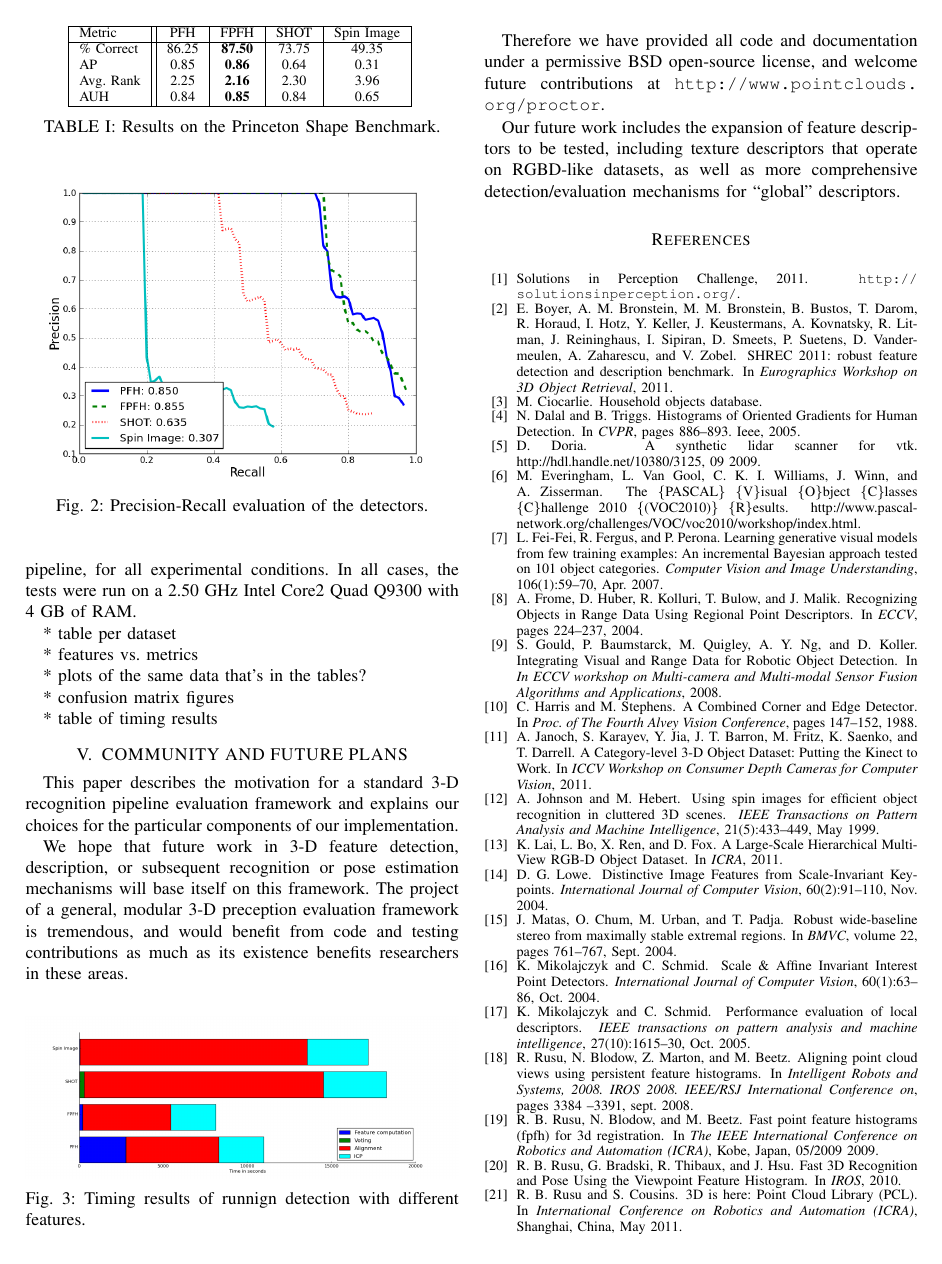
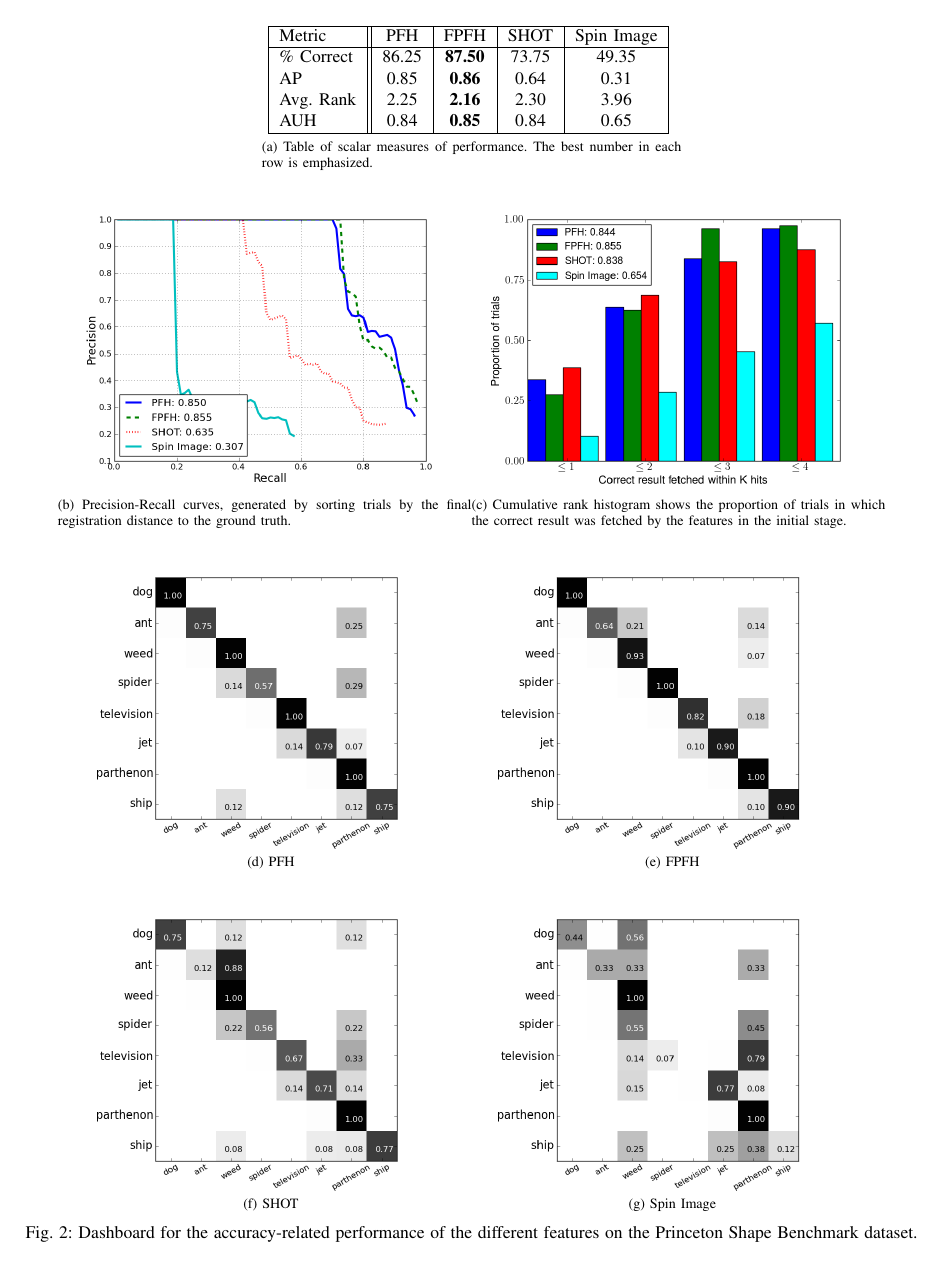
Before and after one commit to rll/proctor, a LaTeX paper (writeups/icra12/report.tex, which reads writeups/icra12/evaluation.tex, writeups/results/PSB_PFH-FPFH-SHOT-SPIN_IMAGE_features.tex): page 4 of 6 before the commit and page 5 of 6 after it. Compiled offline with pdfLaTeX.

Commit message:
New dashboard figure. The old way of displaying all results on a single page wasn't working. I tried several things and concluded that the rank histograms have to be pulled into a single plot.

```diff
--- a/writeups/icra12/evaluation.tex
+++ b/writeups/icra12/evaluation.tex
@@ -13,8 +13,3 @@ We evaluate the correctness of our results with the following metrics:
   \item Area under the cumulative result-within-top-K histogram
 \end{itemize}
 
-The results for the Princeton Shape Benchmark can be seen in~\ref{tab:psb_results}
-\begin{table}
-  \centering
-  \input{../results/PSB_PFH-FPFH-SHOT-SPIN_IMAGE_table.tex}
-  \caption{Results on the Princeton Shape Benchmark.}
@@ -23,10 +17,22 @@ The results for the Princeton Shape Benchmark can be seen in~\ref{tab:psb_result
 
-\begin{figure}[thpb]
+\begin{figure*}[h]
 \centering
-\includegraphics[width=1\linewidth]{../figures/PSB/PFH-FPFH-SHOT-SPIN_IMAGE_pr.png}
-\caption{Precision-Recall evaluation of the detectors.}
-\label{fig:pr}
-\end{figure}
+  \subfloat[Table of scalar measures of performance. The best number in each row is emphasized.]{
+\label{tab:PSB_results}
+\input{../results/PSB_PFH-FPFH-SHOT-SPIN_IMAGE_table.tex}
+  } \\
+  \subfloat[Precision-Recall curves, generated by sorting trials by the final registration distance to the ground truth.]{
+\label{fig:PSB_pr}\includegraphics[width=0.45\linewidth]{../figures/PSB/PFH-FPFH-SHOT-SPIN_IMAGE_pr.png}
+} \subfloat[Cumulative rank histogram shows the proportion of trials in which the correct result was fetched by the features in the initial stage.]{
+\label{fig:PSB_rankhist}\includegraphics[width=0.45\linewidth]{../figures/PSB/PFH-FPFH-SHOT-SPIN_IMAGE_rankhist.png}
+} \\
+  \subfloat[PFH]{\includegraphics[width=0.45\linewidth]{../figures/PSB/PFH_confmat.png}}
+  \subfloat[FPFH]{\includegraphics[width=0.45\linewidth]{../figures/PSB/FPFH_confmat.png}}\\
+  \subfloat[SHOT]{\includegraphics[width=0.45\linewidth]{../figures/PSB/SHOT_confmat.png}}
+  \subfloat[Spin Image]{\includegraphics[width=0.45\linewidth]{../figures/PSB/SPIN_IMAGE_confmat.png}}
+  \caption{Dashboard for the accuracy-related performance of the different features on the Princeton Shape Benchmark dataset.}
+  \label{fig:PSB_dashboard}
+\end{figure*}
 
 \begin{figure}[thpb]
 \centering
--- a/writeups/results/PSB_PFH-FPFH-SHOT-SPIN_IMAGE_features.tex
+++ b/writeups/results/PSB_PFH-FPFH-SHOT-SPIN_IMAGE_features.tex
@@ -9,0 +4 @@
+  \begin{tabular}{ | l || c | c | c | c | }
@@ -13,0 +21,7 @@
+      PFH & \includegraphics[width=0.35\textwidth,clip=true]{../figures/PSB/PFH_confmat.png} & \includegraphics[width=0.35\textwidth,clip=true]{../figures/PSB/PFH_rankhist.png} \\
+      FPFH & \includegraphics[width=0.35\textwidth,clip=true]{../figures/PSB/FPFH_confmat.png} & \includegraphics[width=0.35\textwidth,clip=true]{../figures/PSB/FPFH_rankhist.png} \\
+      SHOT & \includegraphics[width=0.35\textwidth,clip=true]{../figures/PSB/SHOT_confmat.png} & \includegraphics[width=0.35\textwidth,clip=true]{../figures/PSB/SHOT_rankhist.png} \\
+      Spin Image & \includegraphics[width=0.35\textwidth,clip=true]{../figures/PSB/SPIN_IMAGE_confmat.png} & \includegraphics[width=0.35\textwidth,clip=true]{../figures/PSB/SPIN_IMAGE_rankhist.png} \\
+    \end{tabular}
+  }
+\end{figure*}
```
Also changed, not shown: writeups/results/PSB_PFH-FPFH-SHOT-SPIN_IMAGE_features_preview.tex (+2 -0 lines), writeups/icra12/evaluation.tex (6 more changed lines), writeups/results/PSB_PFH-FPFH-SHOT-SPIN_IMAGE_features.tex (28 more changed lines), 2 other files.
